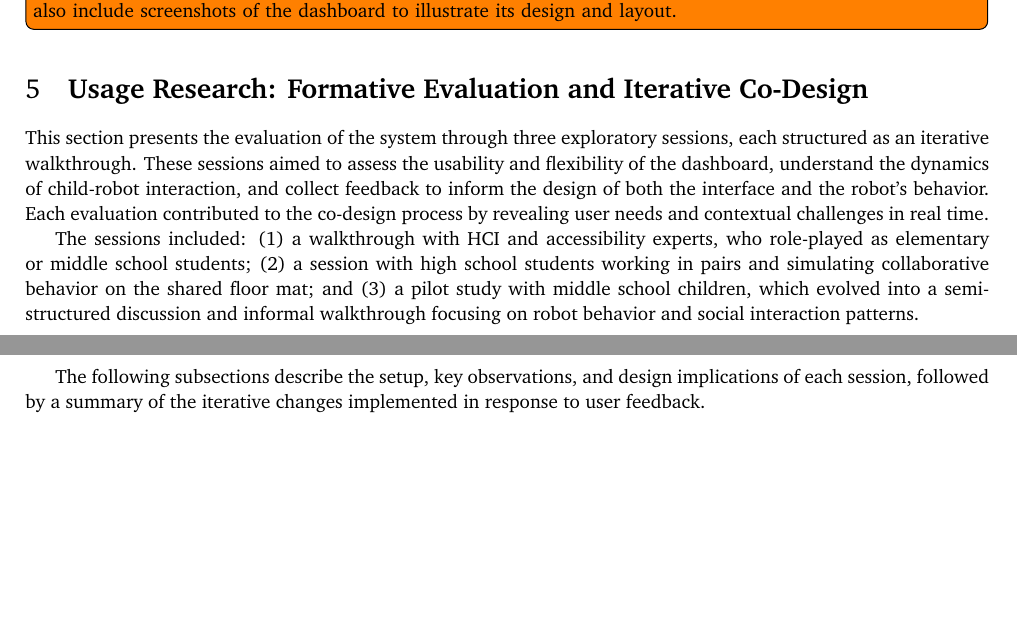
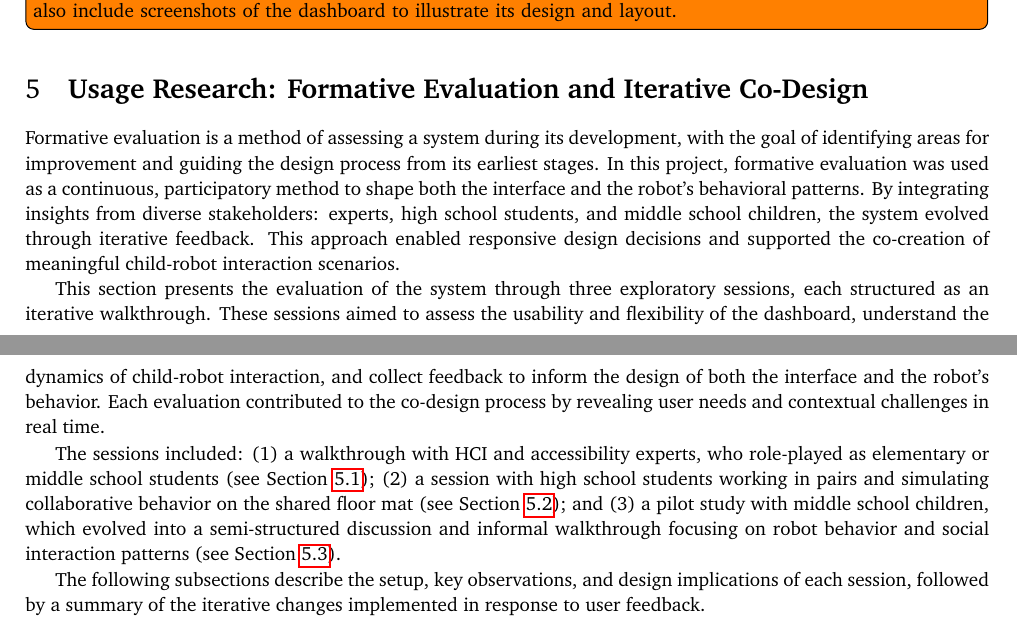
Before and after one commit to frovaaa/BachelorThesis-Report, a LaTeX document (bachelorproject.tex): two parts of pages 6 and 7 of 14, joined at a grey line, cut so that both start at the same text, the shorter picture padded with empty space. Compiled offline with pdfLaTeX.

Commit message:
Added piece of Formative Evaluation

```diff
--- a/bachelorproject.tex
+++ b/bachelorproject.tex
@@ -172,14 +172,19 @@ The system was tested to ensure that the emergency stop reliably overrides all o
 }
 
 \section{\textbf{Usage Research: Formative Evaluation and Iterative Co-Design}}\label{sec:evaluation}
+Formative evaluation is a method of assessing a system during its development, with the goal of identifying areas for improvement and guiding the design process from its earliest stages.
+In this project, formative evaluation was used as a continuous, participatory method to shape both the interface and the robot's behavioral patterns.
+By integrating insights from diverse stakeholders: experts, high school students, and middle school children, the system evolved through iterative feedback.
+This approach enabled responsive design decisions and supported the co-creation of meaningful child-robot interaction scenarios.
+
 This section presents the evaluation of the system through three exploratory sessions, each structured as an iterative walkthrough.
 These sessions aimed to assess the usability and flexibility of the dashboard, understand the dynamics of child-robot interaction, and collect feedback to inform the design of both the interface and the robot's behavior.
 Each evaluation contributed to the co-design process by revealing user needs and contextual challenges in real time.
 
 The sessions included:
-(1) a walkthrough with HCI and accessibility experts, who role-played as elementary or middle school students;
-(2) a session with high school students working in pairs and simulating collaborative behavior on the shared floor mat; and
-(3) a pilot study with middle school children, which evolved into a semi-structured discussion and informal walkthrough focusing on robot behavior and social interaction patterns.
+(1) a walkthrough with HCI and accessibility experts, who role-played as elementary or middle school students (see Section~\ref{sec:expert-walkthrough});
+(2) a session with high school students working in pairs and simulating collaborative behavior on the shared floor mat (see Section~\ref{sec:high-school-walkthrough}); and
+(3) a pilot study with middle school children, which evolved into a semi-structured discussion and informal walkthrough focusing on robot behavior and social interaction patterns (see Section~\ref{sec:middle-school-walkthrough}).
 
 The following subsections describe the setup, key observations, and design implications of each session, followed by a summary of the iterative changes implemented in response to user feedback.
 
```
Also changed, not shown: bachelorproject.pdf, bachelorproject.tex (6 more changed lines).
